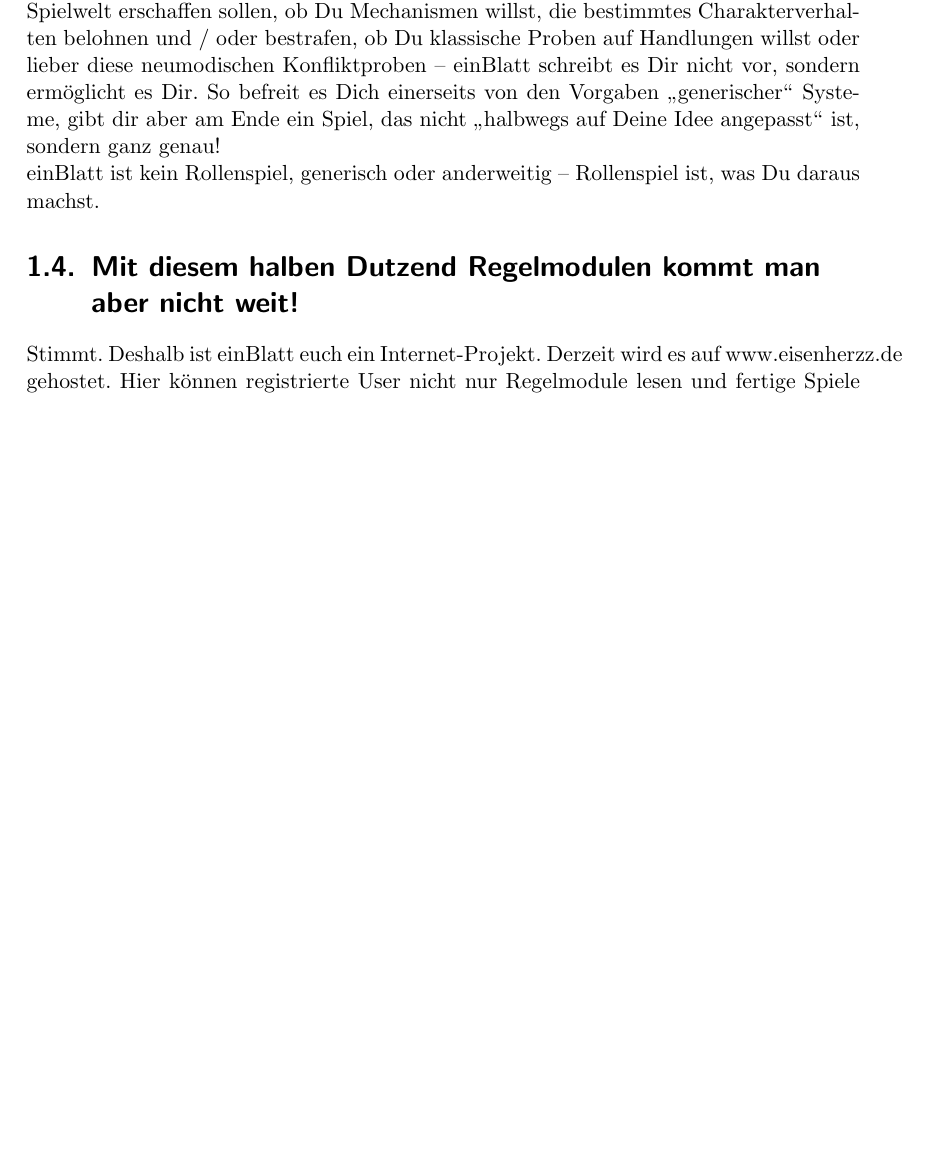
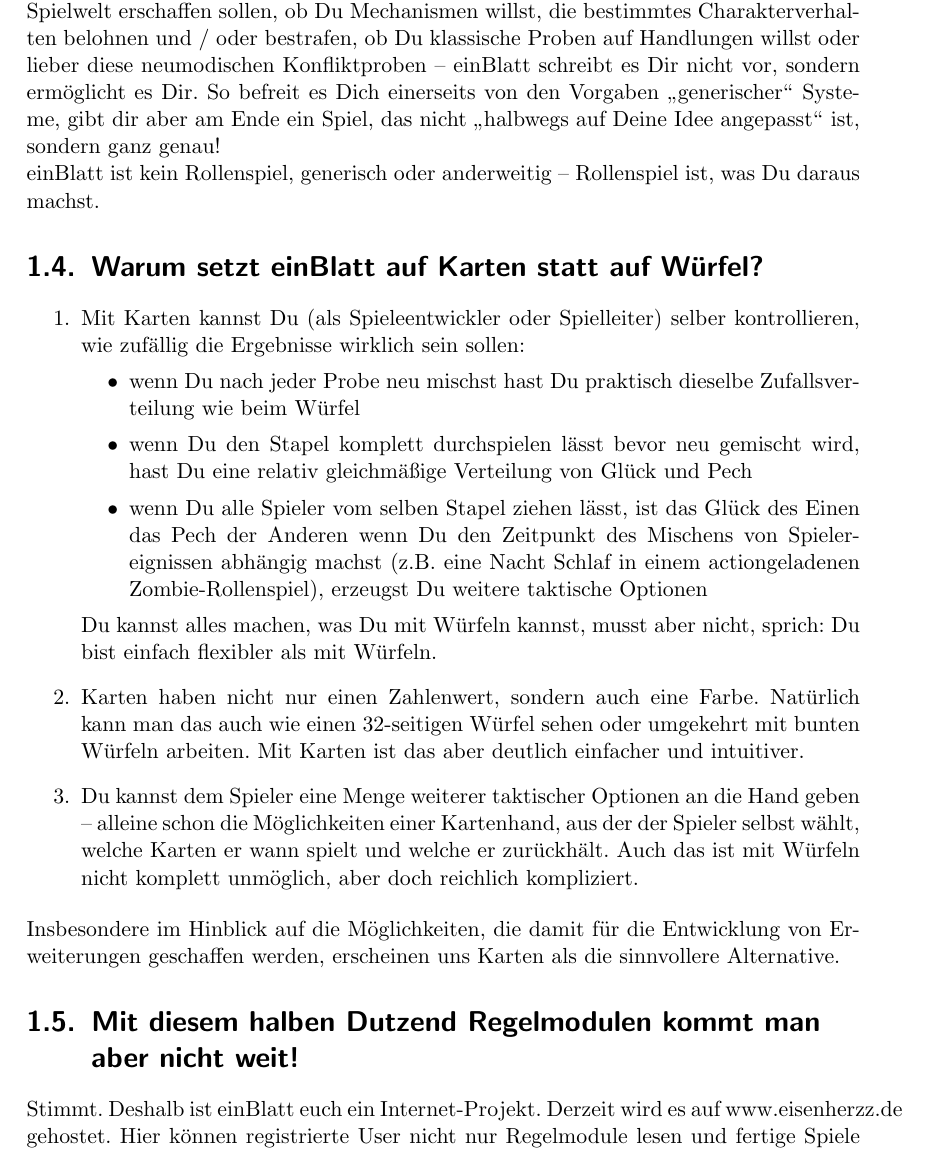
Before and after one commit to eisenherzz/einBlatt, a LaTeX document (einBlatt.tex, which reads nurderAnfang/nurderAnfang.tex): part of page 7 of 40 before the commit and part of page 7 of 41 after it, cut so that both start at the same text, the shorter picture padded with empty space. Compiled offline with pdfLaTeX.

Commit message:
Nur der Anfang wurde erweitert

```diff
--- a/nurderAnfang/nurderAnfang.tex
+++ b/nurderAnfang/nurderAnfang.tex
@@ -15,6 +15,20 @@
 \\
 einBlatt ist kein Rollenspiel, generisch oder anderweitig -- Rollenspiel ist, was Du daraus machst.
 
+\section{Warum setzt einBlatt auf Karten statt auf Würfel?}
+\begin{enumerate}
+\item Mit Karten kannst Du (als Spieleentwickler oder Spielleiter) selber kontrollieren, wie zufällig die Ergebnisse wirklich sein sollen:
+\begin{itemize}
+\item wenn Du nach jeder Probe neu mischst hast Du praktisch dieselbe Zufallsverteilung wie beim Würfel
+\item wenn Du den Stapel komplett durchspielen lässt bevor neu gemischt wird, hast Du eine relativ gleichmäßige Verteilung von Glück und Pech
+\item wenn Du alle Spieler vom selben Stapel ziehen lässt, ist das Glück des Einen das Pech der Anderen wenn Du den Zeitpunkt des Mischens von Spielereignissen abhängig machst (z.B. eine Nacht Schlaf in einem actiongeladenen Zombie-Rollenspiel), erzeugst Du weitere taktische Optionen
+\end{itemize}
+Du kannst alles machen, was Du mit Würfeln kannst, musst aber nicht, sprich: Du bist einfach flexibler als mit Würfeln.
+\item Karten haben nicht nur einen Zahlenwert, sondern auch eine Farbe. Natürlich kann man das auch wie einen 32-seitigen Würfel sehen oder umgekehrt mit bunten Würfeln arbeiten. Mit Karten ist das aber deutlich einfacher und intuitiver.
+\item Du kannst dem Spieler eine Menge weiterer taktischer Optionen an die Hand geben -- alleine schon die Möglichkeiten einer Kartenhand, aus der der Spieler selbst wählt, welche Karten er wann spielt und welche er zurückhält. Auch das ist mit Würfeln nicht komplett unmöglich, aber doch reichlich kompliziert.
+\end{enumerate}
+Insbesondere im Hinblick auf die Möglichkeiten, die damit für die Entwicklung von Erweiterungen geschaffen werden, erscheinen uns Karten als die sinnvollere Alternative.
+
 \section {Mit diesem halben Dutzend Regelmodulen kommt man aber nicht weit!}
 Stimmt. Deshalb ist einBlatt euch ein Internet-Projekt. Derzeit wird es auf www.eisenherzz.de gehostet. Hier können registrierte User nicht nur Regelmodule lesen und fertige Spiele herunterladen, sondern auch selbst Regelmodule oder Spiele im Forum einstellen, damit andere sie bewerten, Probe spielen und dabei helfen, sie zu verbessern, bis sie fertige einBlätter sind.
 \\
```
Also changed, not shown: einBlatt.pdf, 5 other files.
